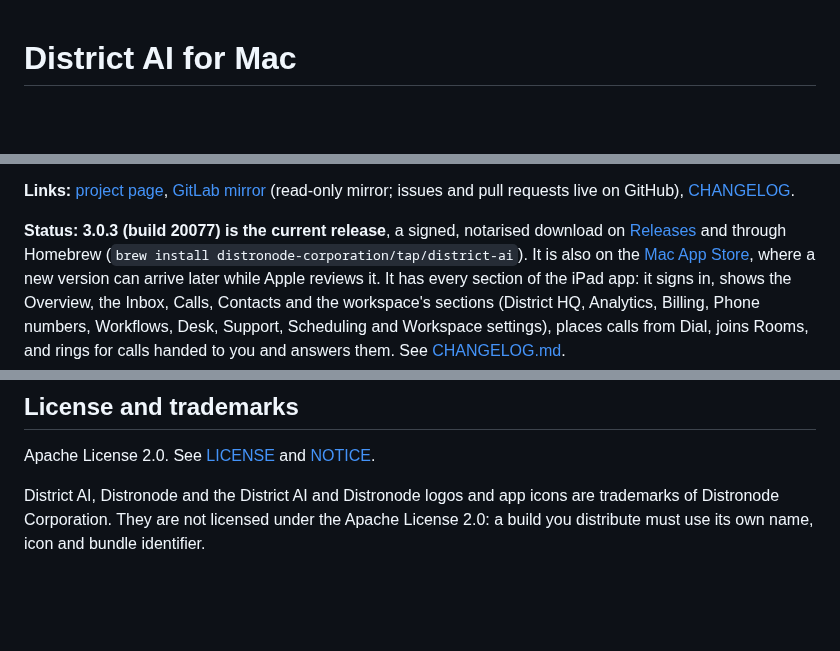
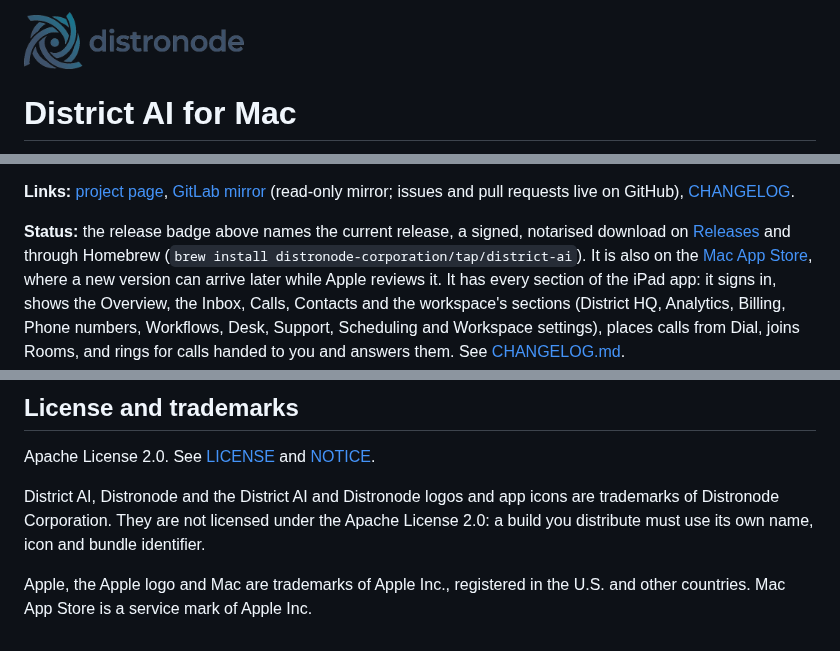
Before and after one commit to distronode-corporation/district-macos, a Markdown page: README.md, 3 parts joined by grey strips. GitHub-like rendering; pictures changed too: .github/assets/distronode-logo-light.png (added); blank space fills up the shorter version.

Commit message:
README: logo header, store and release badges, current text and images
The README is the page most people see first, and it had drifted: no
image of the product in most repositories, no dark-mode logo, and
hand-written versions that go stale. Release badges now carry the
version wherever a check does not require it in the text.

Co-Authored-By: Claude Opus 5.5 <noreply@anthropic.com>

```diff
--- a/README.md
+++ b/README.md
@@ -1,3 +1,9 @@
+<picture>
+  <source media="(prefers-color-scheme: dark)" srcset=".github/assets/distronode-logo-dark.png">
+  <source media="(prefers-color-scheme: light)" srcset=".github/assets/distronode-logo-light.png">
+  <img alt="Distronode" src=".github/assets/distronode-logo-light.png" width="220">
+</picture>
+
 # District AI for Mac
 
 [![OpenSSF Scorecard](https://api.scorecard.dev/projects/github.com/distronode-corporation/district-macos/badge)](https://scorecard.dev/viewer/?uri=github.com/distronode-corporation/district-macos)
@@ -12,7 +21,7 @@ District AI workspace.
 [GitLab mirror](https://gitlab.com/distronode-corporation/district-macos) (read-only
 mirror; issues and pull requests live on GitHub), [CHANGELOG](CHANGELOG.md).
 
-**Status: 3.0.3 (build 20077) is the current release**, a signed, notarised download on
+**Status:** the release badge above names the current release, a signed, notarised download on
 [Releases](https://github.com/distronode-corporation/district-macos/releases/latest) and through Homebrew
 (`brew install distronode-corporation/tap/district-ai`). It is also on the
 [Mac App Store](https://apps.apple.com/app/id6809297970?platform=mac), where a new version can arrive later while Apple reviews it.
@@ -233,3 +242,6 @@ Apache License 2.0. See [LICENSE](LICENSE) and [NOTICE](NOTICE).
 District AI, Distronode and the District AI and Distronode logos and app icons are
 trademarks of Distronode Corporation. They are not licensed under the Apache License 2.0:
 a build you distribute must use its own name, icon and bundle identifier.
+
+Apple, the Apple logo and Mac are trademarks of Apple Inc., registered in the U.S. and other
+countries. Mac App Store is a service mark of Apple Inc.
```
Also changed, not shown: other parts of README.md (+3 -0 lines), .github/assets/distronode-logo-dark.png (added).
